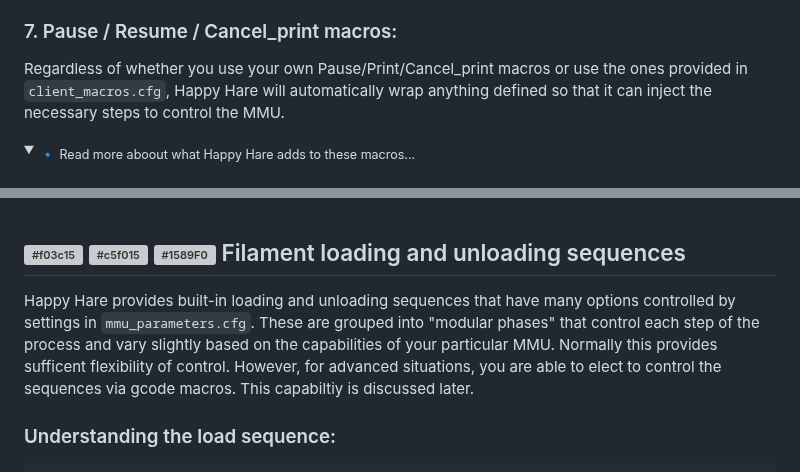
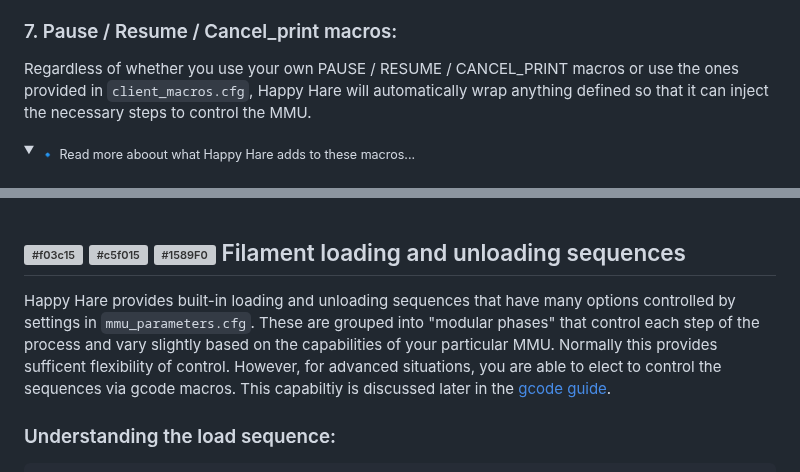
Before and after one commit to moggieuk/Happy-Hare, a Markdown page: README.md, 2 parts joined by grey strips. Rendered like a GitHub page; folded sections open; grey boxes are pictures that could not be loaded.

```diff
--- a/README.md
+++ b/README.md
@@ -655,7 +655,7 @@ The logfile will be placed in the same directory as other log files and is calle
 
 ### 7. Pause / Resume / Cancel_print macros:
 
-Regardless of whether you use your own Pause/Print/Cancel_print macros or use the ones provided in `client_macros.cfg`, Happy Hare will automatically wrap anything defined so that it can inject the necessary steps to control the MMU.
+Regardless of whether you use your own PAUSE / RESUME / CANCEL_PRINT macros or use the ones provided in `client_macros.cfg`, Happy Hare will automatically wrap anything defined so that it can inject the necessary steps to control the MMU.
 
 <details>
 <summary><sub>🔹 Read more aboout what Happy Hare adds to these macros...</sub></summary><br>
@@ -771,7 +775,7 @@ To change for a particular gate use a command in this form:
 <br>
 
 ## ![#f03c15](/doc/f03c15.png) ![#c5f015](/doc/c5f015.png) ![#1589F0](/doc/1589F0.png) Filament loading and unloading sequences
-Happy Hare provides built-in loading and unloading sequences that have many options controlled by settings in `mmu_parameters.cfg`.  These are grouped into "modular phases" that control each step of the process and vary slightly based on the capabilities of your particular MMU.  Normally this provides sufficent flexibility of control. However, for advanced situations, you are able to elect to control the sequences via gcode macros. This capabiltiy is discussed later.
+Happy Hare provides built-in loading and unloading sequences that have many options controlled by settings in `mmu_parameters.cfg`.  These are grouped into "modular phases" that control each step of the process and vary slightly based on the capabilities of your particular MMU.  Normally this provides sufficent flexibility of control. However, for advanced situations, you are able to elect to control the sequences via gcode macros. This capabiltiy is discussed later in the [gcode guide](doc/gcode_customization.md).
 
 ### Understanding the load sequence:
 
```
Also changed, not shown: other parts of README.md (+9 -5 lines).
